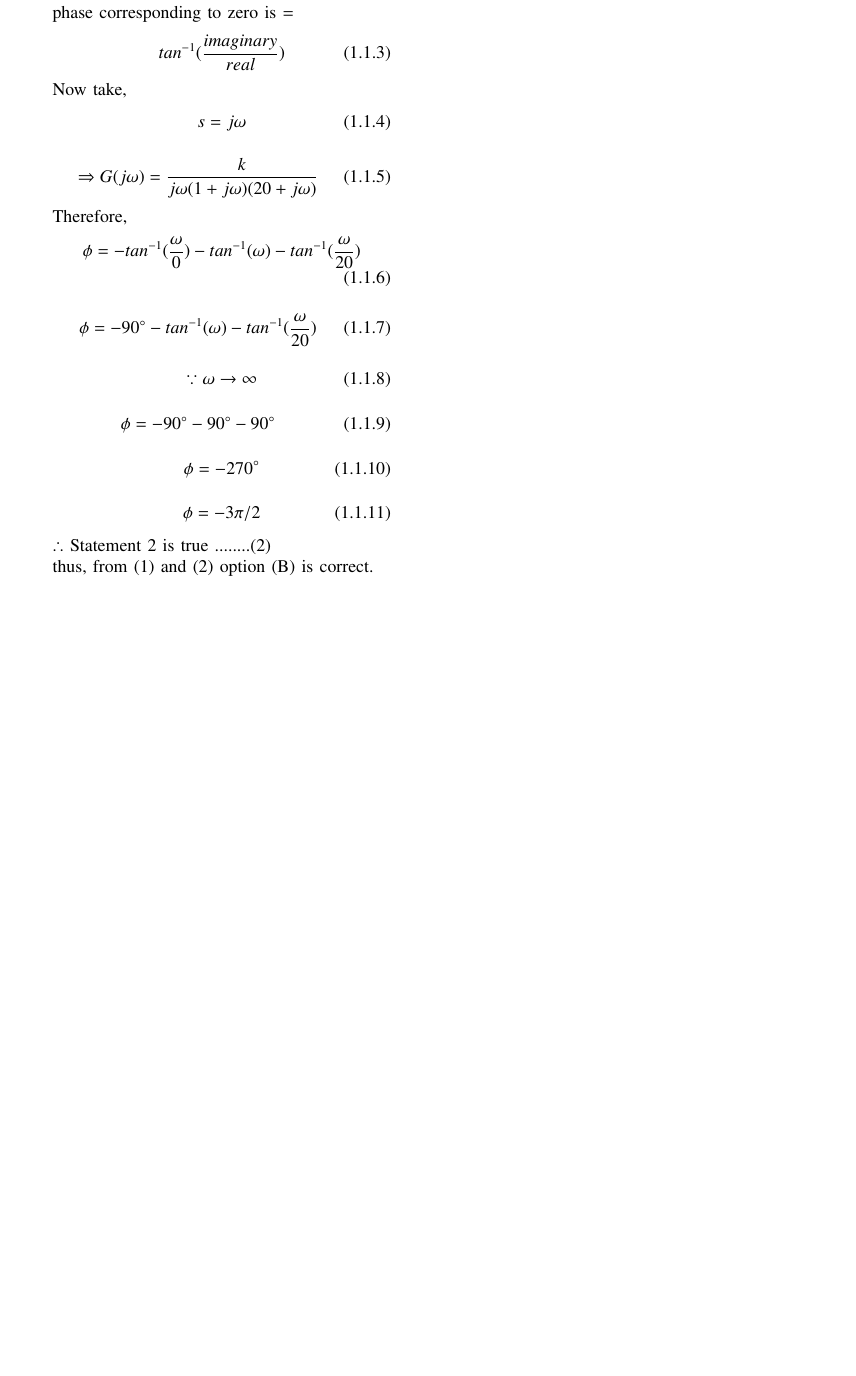
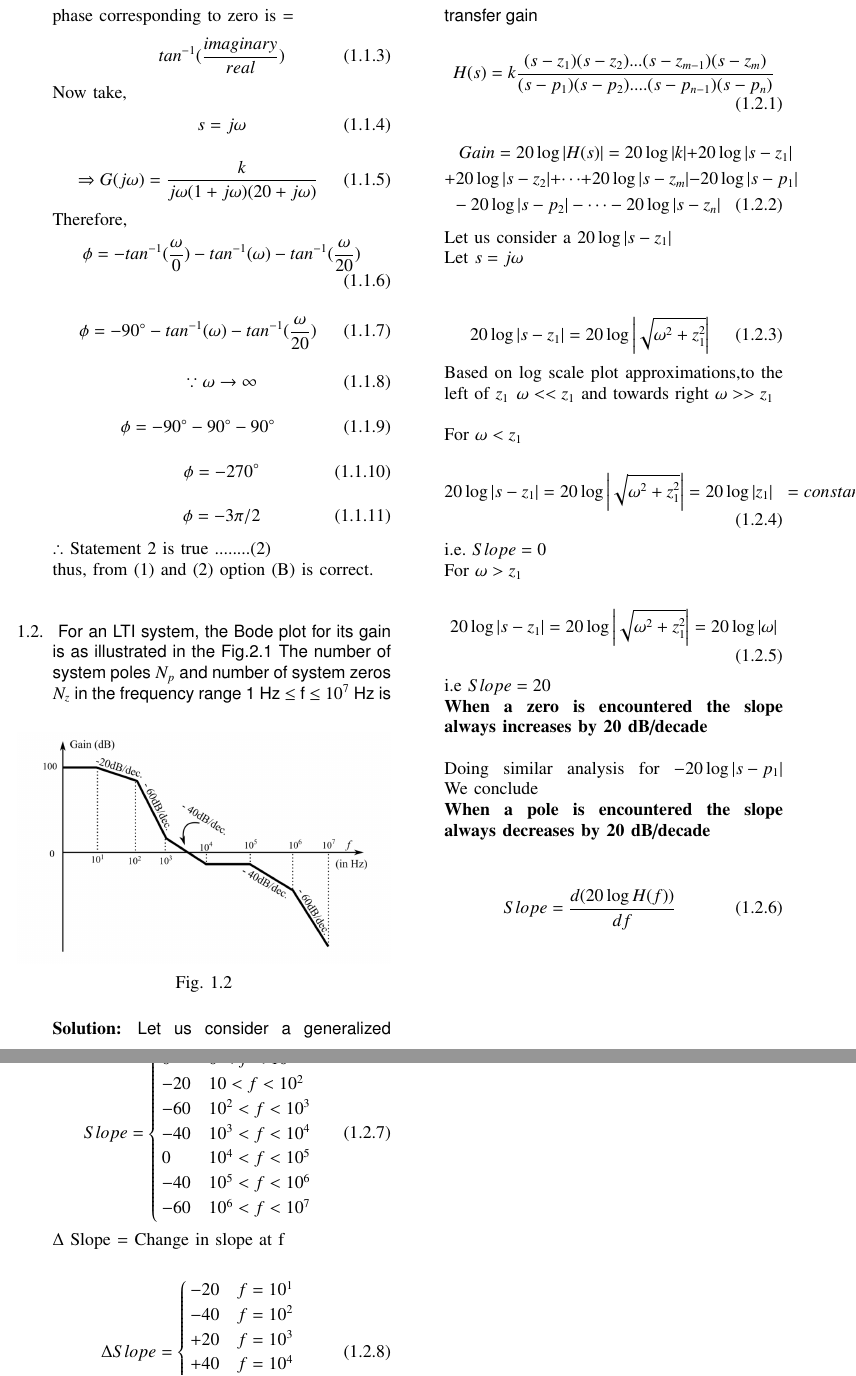
Before and after one commit to pranayEE11009/control_systems, a LaTeX paper (gvv_control_manual.tex, which reads chapters/ee18btech11009.tex): part of page 2 of 2 before the commit and two parts of pages 2 and 3 of 3 after it, the two joined at a grey line, cut so that both start at the same text, the shorter picture padded with empty space. Compiled offline with pdfLaTeX; a missing font is replaced by an installed copy or a similar font; a LaTeX package or settings file that is missing is left out.

Commit message:
8th commit

```diff
--- a/chapters/ee18btech11009.tex
+++ b/chapters/ee18btech11009.tex
@@ -75,3 +75,104 @@ Therefore,
  \end{align}
  $\therefore$ Statement 2 is true ........(2)\\
  thus, from (1) and (2) option (B) is correct.
+ \\
+ \\
+ \item
+%\begin{flushleft}
+\textsf{ For an LTI system, the Bode plot for its gain is as illustrated in the Fig.2.1 The number of system poles $N_{p}$ and number of system zeros $N_{z}$ in the frequency range 1 Hz $\leq$ f $\leq$ $10^{7}$ Hz is}
+%\end{flushleft}
+
+\begin{figure}[htp]
+    \centering
+    \includegraphics[width=\columnwidth]{./figs/ee18btech11001.eps}
+    \caption{}
+    \label{fig:galaxy}
+\end{figure}
+
+\solution
+\textsf{Let us consider a generalized transfer gain}
+\\
+\begin{align}
+H(s) = k \dfrac{(s-z_{1})(s-z_{2})...(s-z_{m-1})(s-z_{m})}{(s-p_{1})(s-p_{2})....(s-p_{n-1})(s-p_{n})}
+\end{align}
+\begin{multline}
+Gain = 20\log\abs{H(s)} = 20\log \abs{k} + 20\log \abs{s-z_{1}}
+    \\
+    + 20\log \abs{s-z_{2}} + \dots + 20\log \abs{s-z_{m}} - 20\log \abs{s-p_{1}}
+    \\
+    - 20\log \abs{s-p_{2}} - \dots - 20\log \abs{s-z_{n}}
+\end{multline}
+
+
+
+Let us consider a $ 20\log \abs{s-z_{1}} $
+\\
+Let $s = j\omega$
+\\
+
+\begin{align}
+	20\log \abs{s-z_{1}} = 20\log \abs{\sqrt{\omega^{2} + z_{1}^{2}}}
+\end{align}
+
+Based on log scale plot approximations,to the
+left of $z_{1} \hspace{5pt} \omega << z_{1} $ and towards right  $ \omega >> z_{1} $
+\\ \\
+For $\omega < z_{1}$
+
+\begin{align}
+	20\log \abs{s-z_{1}} = 20\log \abs{\sqrt{\omega^{2} + z_{1}^{2}}}
+	&= 20 \log \abs{z_{1}}
+	&= constant
+\end{align}
+i.e. $Slope = 0$
+\\
+For $\omega > z_{1}$
+
+\begin{align}
+	20\log \abs{s-z_{1}} = 20\log \abs{\sqrt{\omega^{2} + z_{1}^{2}}} = 20 \log \abs{\omega}
+\end{align}
+
+i.e $Slope = 20 $
+\\
+\textbf{When a zero is encountered the slope always increases by 20 dB/decade}
+\\
+\\
+Doing similar analysis for $ - 20\log \abs{s-p_{1}} $  We conclude
+\\
+\textbf{When a pole is encountered the slope always decreases by 20 dB/decade}
+\\
+
+\begin{align}
+Slope = \dfrac{d(20\log H(f))}{df}
+\end{align}
+
+\begin{align}
+ Slope =
+ \begin{cases}
+        0 & 0 < f < 10^{1} \\
+      -20 & 10 < f < 10^{2} \\
+      -60 & 10^{2} < f < 10^{3} \\
+      -40 & 10^{3} < f < 10^{4} \\
+       0 & 10^{4} < f < 10^{5} \\
+      -40 & 10^{5} < f < 10^{6} \\
+      -60 & 10^{6} < f < 10^{7}
+ \end{cases}
+\end{align}
+$ \Delta$ Slope = Change in slope at f
+
+\begin{align}
+ \Delta Slope =
+ \begin{cases}
+      -20 &  f = 10^{1} \\
+      -40 &  f = 10^{2} \\
+      +20 &  f = 10^{3} \\
+      +40 &  f = 10^{4} \\
+      -40 &  f = 10^{5} \\
+      -20 &  f = 10^{6}
+ \end{cases}
+\end{align}
+
+Final Transfer function is
+
+\begin{align}
+	H(f) = \dfrac{K(f+10^{3})(f+10^{4})^{2}}{(f+10^{1})(f+10^{2})^{2}(f+10^{5})^{2}(f+10^{6})1}
```
Also changed, not shown: chapters/ee18btech11001.tex (added, +161 -0 lines), gvv_control_manual.tex (+1 -1 lines), figs/ee18btech11001.eps (added), figs/ee18btech11001.png (added), figs/ee18btech11001_2.eps (added), figs/ee18btech11001_2.png (added), gvv_control_manual.pdf, chapters/ee18btech11009.tex (57 more changed lines), 4 other files.
